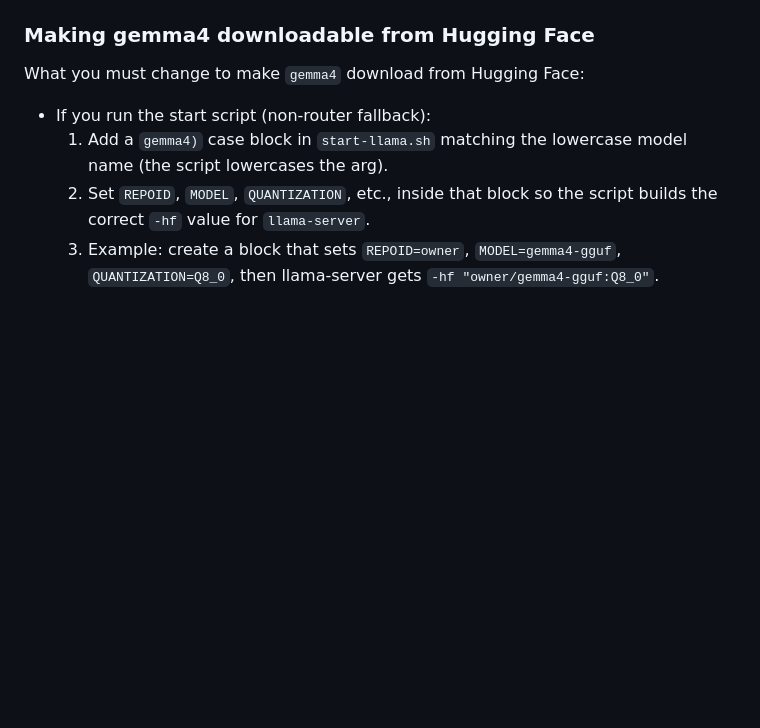
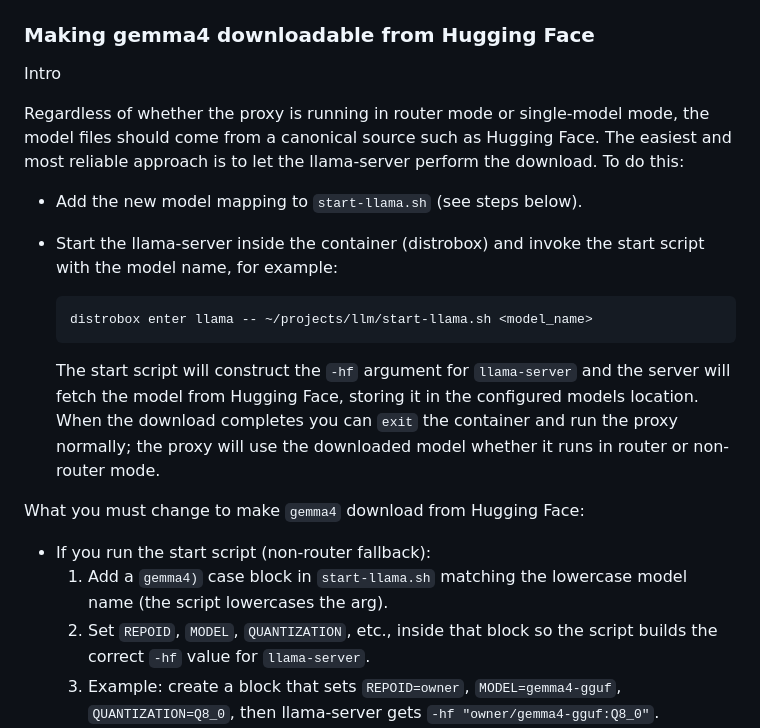
Before and after one commit to SorraTheOrc/llm-manager, a Markdown page: proxy/MODEL_ADD.md, the part around the change. Rendered like a GitHub page; blank space fills up the shorter version.

Commit message:
docs(MODEL_ADD): explain using llama-server (inside distrobox) to download models from Hugging Face prior to running proxy

````diff
--- a/proxy/MODEL_ADD.md
+++ b/proxy/MODEL_ADD.md
@@ -36,6 +36,19 @@ This document describes the checklist and a worked example for adding a new mode
   5. Test locally by running the script directly from repo root, e.g. `/home/rgardler/projects/llm/start-llama.sh mymodel` and ensure the llama-server process starts and exposes embeddings (if required) on the configured port.
 
 ### Making gemma4 downloadable from Hugging Face
+
+Intro
+
+Regardless of whether the proxy is running in router mode or single-model mode, the model files should come from a canonical source such as Hugging Face. The easiest and most reliable approach is to let the llama-server perform the download. To do this:
+
+- Add the new model mapping to `start-llama.sh` (see steps below).
+- Start the llama-server inside the container (distrobox) and invoke the start script with the model name, for example:
+
+  ```bash
+  distrobox enter llama -- ~/projects/llm/start-llama.sh <model_name>
+  ```
+
+  The start script will construct the `-hf` argument for `llama-server` and the server will fetch the model from Hugging Face, storing it in the configured models location. When the download completes you can `exit` the container and run the proxy normally; the proxy will use the downloaded model whether it runs in router or non-router mode.
 
 What you must change to make `gemma4` download from Hugging Face:
 
````
